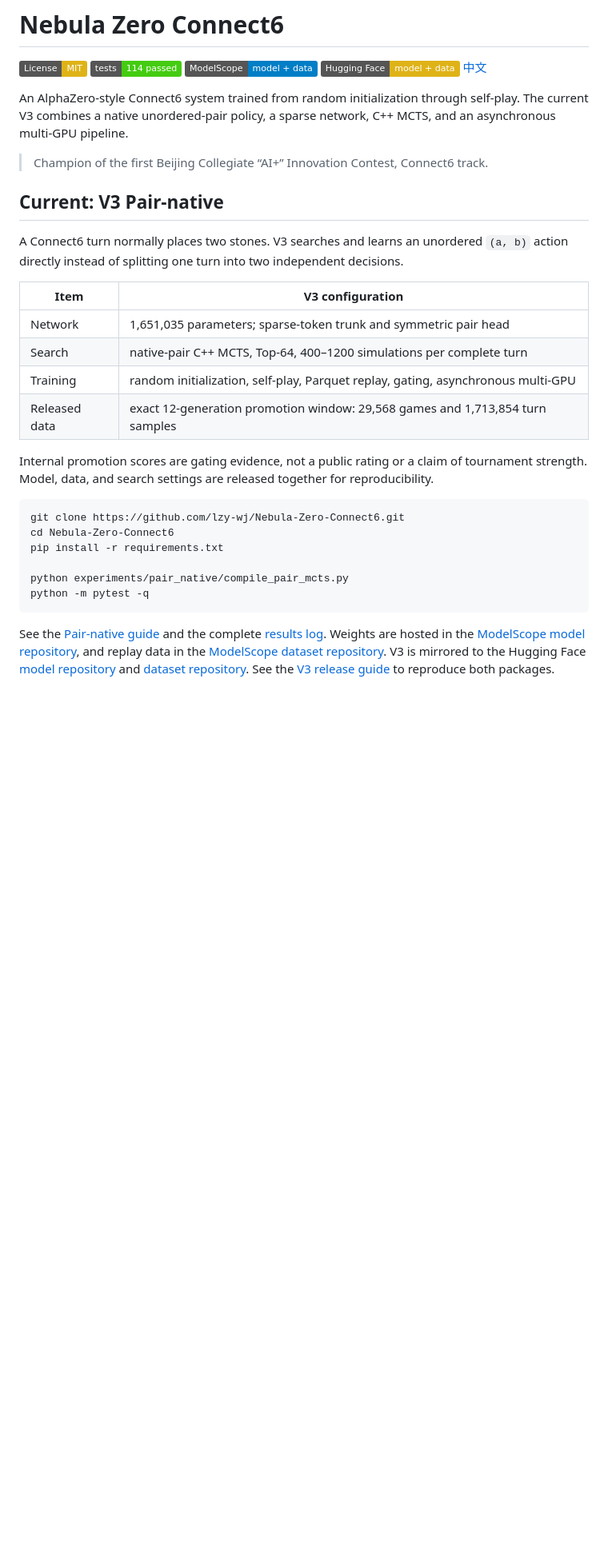
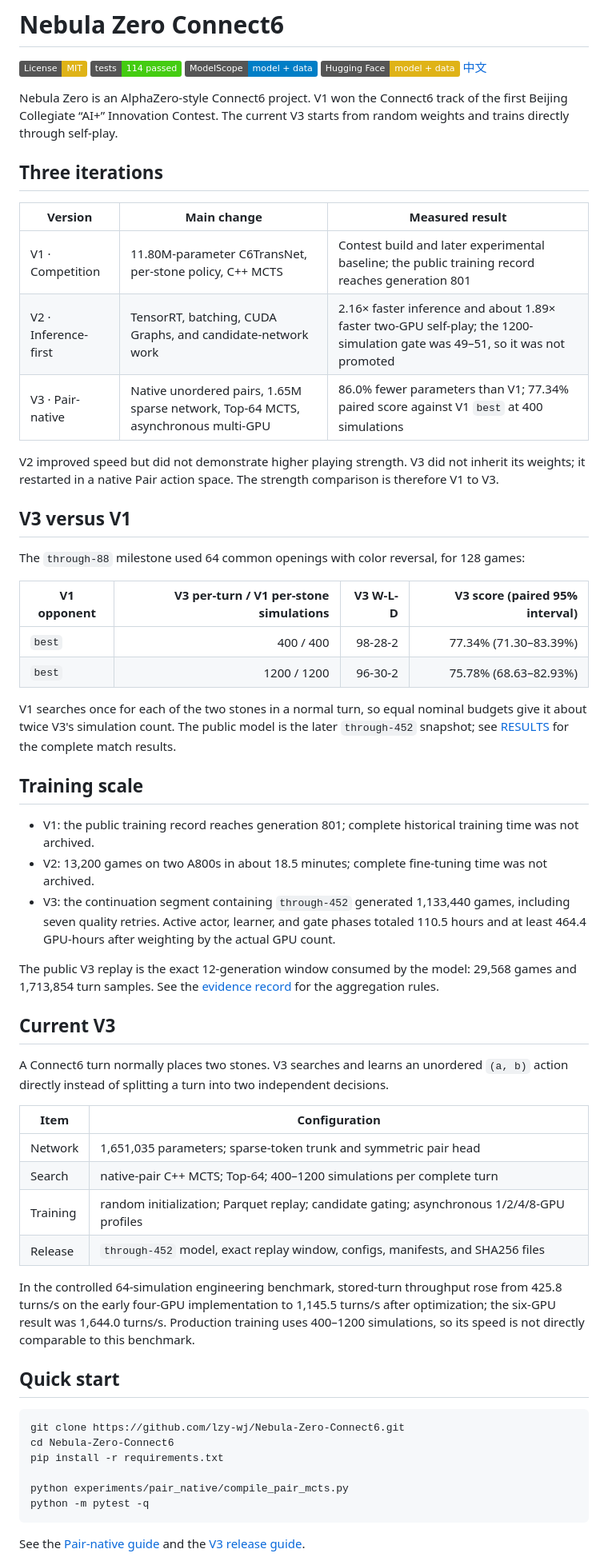
Before and after one commit to lzy-wj/Nebula-Zero-Connect6, a Markdown page: README_en.md, the part around one of its changes. Shown at 80% size. GitHub-like rendering; badges without logos; blank space fills up the shorter version.

Commit message:
docs: summarize three generations with measured results
Describe the V1, V2, and V3 changes, match results, and recorded training scale without adding generated artwork.

````diff
--- a/README_en.md
+++ b/README_en.md
@@ -6,26 +6,66 @@
 [![Hugging Face](https://img.shields.io/badge/Hugging%20Face-model%20%2B%20data-yellow)](https://huggingface.co/Lazyshu/Nebula-Zero-Connect6-Pair)
 [中文](README.md)
 
-An AlphaZero-style Connect6 system trained from random initialization through self-play.
-The current V3 combines a native unordered-pair policy, a sparse network, C++ MCTS, and
-an asynchronous multi-GPU pipeline.
+Nebula Zero is an AlphaZero-style Connect6 project. V1 won the Connect6 track of the first
+Beijing Collegiate “AI+” Innovation Contest. The current V3 starts from random weights and
+trains directly through self-play.
 
-> Champion of the first Beijing Collegiate “AI+” Innovation Contest, Connect6 track.
+## Three iterations
 
-## Current: V3 Pair-native
+| Version | Main change | Measured result |
+| --- | --- | --- |
+| V1 · Competition | 11.80M-parameter C6TransNet, per-stone policy, C++ MCTS | Contest build and later experimental baseline; the public training record reaches generation 801 |
+| V2 · Inference-first | TensorRT, batching, CUDA Graphs, and candidate-network work | 2.16× faster inference and about 1.89× faster two-GPU self-play; the 1200-simulation gate was 49–51, so it was not promoted |
+| V3 · Pair-native | Native unordered pairs, 1.65M sparse network, Top-64 MCTS, asynchronous multi-GPU | 86.0% fewer parameters than V1; 77.34% paired score against V1 `best` at 400 simulations |
+
+V2 improved speed but did not demonstrate higher playing strength. V3 did not inherit its
+weights; it restarted in a native Pair action space. The strength comparison is therefore
+V1 to V3.
+
+## V3 versus V1
+
+The `through-88` milestone used 64 common openings with color reversal, for 128 games:
+
+| V1 opponent | V3 per-turn / V1 per-stone simulations | V3 W-L-D | V3 score (paired 95% interval) |
+| --- | ---: | ---: | ---: |
+| `best` | 400 / 400 | 98-28-2 | 77.34% (71.30–83.39%) |
+| `best` | 1200 / 1200 | 96-30-2 | 75.78% (68.63–82.93%) |
+
+V1 searches once for each of the two stones in a normal turn, so equal nominal budgets give
+it about twice V3's simulation count. The public model is the later `through-452` snapshot;
+see [RESULTS](experiments/pair_native/RESULTS.md#final-100-round-model-versus-historical-baselines)
+for the complete match results.
+
+## Training scale
+
+- V1: the public training record reaches generation 801; complete historical training time was not archived.
+- V2: 13,200 games on two A800s in about 18.5 minutes; complete fine-tuning time was not archived.
+- V3: the continuation segment containing `through-452` generated 1,133,440 games, including
+  seven quality retries. Active actor, learner, and gate phases totaled 110.5 hours and at
+  least 464.4 GPU-hours after weighting by the actual GPU count.
+
+The public V3 replay is the exact 12-generation window consumed by the model: 29,568 games
+and 1,713,854 turn samples. See the [evidence record](docs/THREE_GENERATION_EVIDENCE.md) for
+the aggregation rules.
+
+## Current V3
 
 A Connect6 turn normally places two stones. V3 searches and learns an unordered `(a, b)`
-action directly instead of splitting one turn into two independent decisions.
+action directly instead of splitting a turn into two independent decisions.
 
-| Item | V3 configuration |
+| Item | Configuration |
 | --- | --- |
 | Network | 1,651,035 parameters; sparse-token trunk and symmetric pair head |
-| Search | native-pair C++ MCTS, Top-64, 400–1200 simulations per complete turn |
-| Training | random initialization, self-play, Parquet replay, gating, asynchronous multi-GPU |
-| Released data | exact 12-generation promotion window: 29,568 games and 1,713,854 turn samples |
+| Search | native-pair C++ MCTS; Top-64; 400–1200 simulations per complete turn |
+| Training | random initialization; Parquet replay; candidate gating; asynchronous 1/2/4/8-GPU profiles |
+| Release | `through-452` model, exact replay window, configs, manifests, and SHA256 files |
 
-Internal promotion scores are gating evidence, not a public rating or a claim of tournament
-strength. Model, data, and search settings are released together for reproducibility.
+In the controlled 64-simulation engineering benchmark, stored-turn throughput rose from
+425.8 turns/s on the early four-GPU implementation to 1,145.5 turns/s after optimization;
+the six-GPU result was 1,644.0 turns/s. Production training uses 400–1200 simulations, so its
+speed is not directly comparable to this benchmark.
+
+## Quick start
 
 ```bash
 git clone https://github.com/lzy-wj/Nebula-Zero-Connect6.git
@@ -36,13 +76,6 @@ python experiments/pair_native/compile_pair_mcts.py
 python -m pytest -q
 ```
 
-See the [Pair-native guide](experiments/pair_native/README.md) and the complete
-[results log](experiments/pair_native/RESULTS.md). Weights are hosted in the
-[ModelScope model repository](https://modelscope.cn/models/Lazyshu/Nebula_Zero_Connect6),
-and replay data in the
-[ModelScope dataset repository](https://modelscope.cn/datasets/Lazyshu/Nebula_Zero_Connect6).
-V3 is mirrored to the Hugging Face
-[model repository](https://huggingface.co/Lazyshu/Nebula-Zero-Connect6-Pair) and
-[dataset repository](https://huggingface.co/datasets/Lazyshu/Nebula-Zero-Connect6-Replay).
-See the [V3 release guide](docs/PAIR_NATIVE_V3_RELEASE.md) to reproduce both packages.
+See the [Pair-native guide](experiments/pair_native/README.md) and the
+[V3 release guide](docs/PAIR_NATIVE_V3_RELEASE.md).
 
````
Also changed, not shown: other parts of README_en.md (+10 -35 lines), README.md (+59 -54 lines), docs/THREE_GENERATION_EVIDENCE.md (added, +69 -0 lines).
